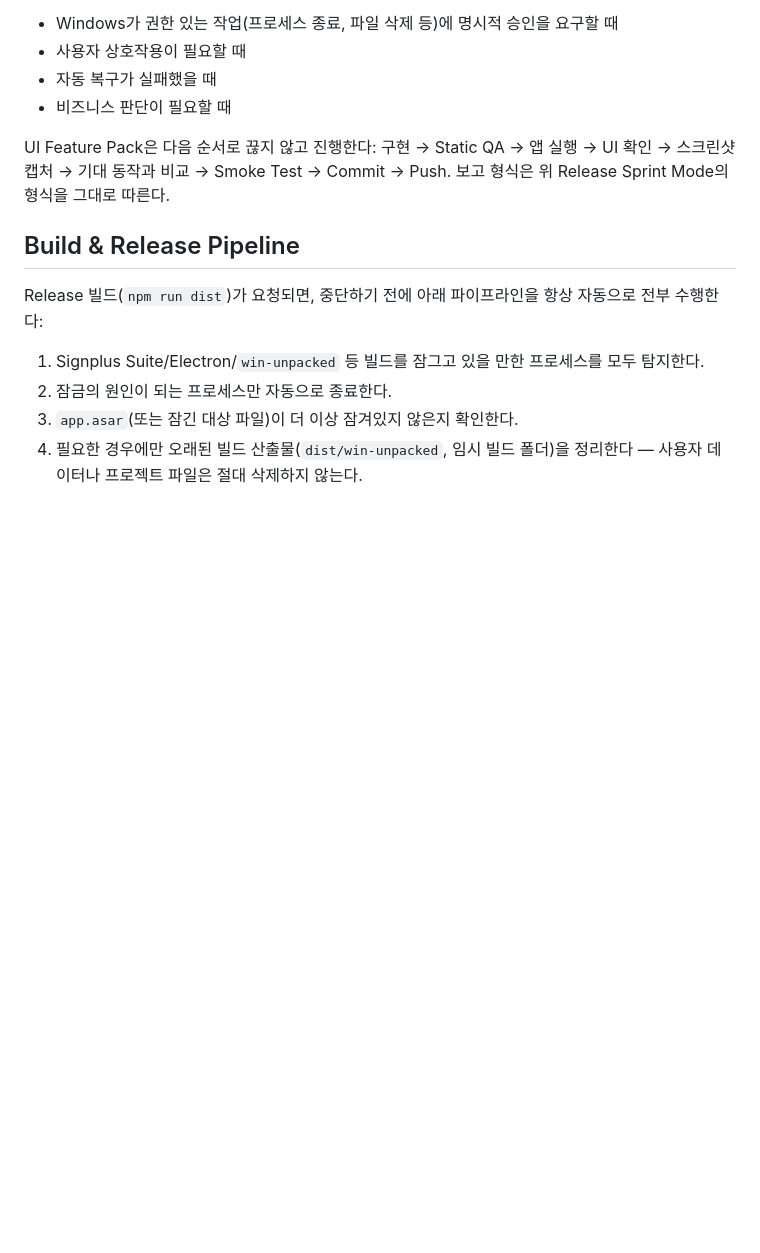
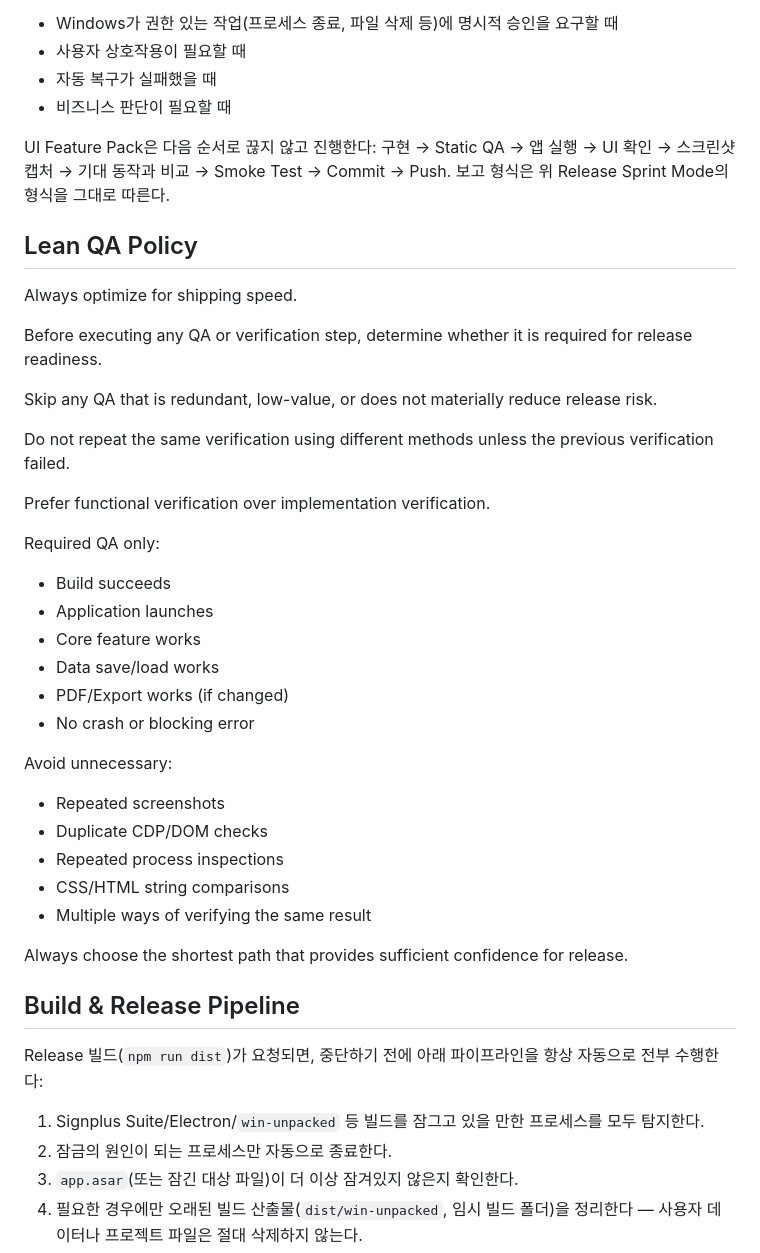
Before and after one commit to signpl/signplus-suite, a Markdown page: CLAUDE.md, the part around the change. Drawn GitHub-style; blank space fills up the shorter version.

Commit message:
Add Lean QA Policy to CLAUDE.md
Codifies shipping-speed-first QA: skip redundant/low-value verification,
don't re-verify the same result via multiple methods unless a prior check
failed, and prefer functional checks (build/launch/core feature/save-load/
export/no-crash) over implementation-detail checks (repeated screenshots,
duplicate CDP/DOM checks, CSS/HTML string diffs).

Co-Authored-By: Claude Sonnet 5 <noreply@anthropic.com>

```diff
--- a/CLAUDE.md
+++ b/CLAUDE.md
@@ -117,6 +117,37 @@ Feature Pack 실행 시, 아래 조건 중 하나를 만나기 전까지 구현
 
 UI Feature Pack은 다음 순서로 끊지 않고 진행한다: 구현 → Static QA → 앱 실행 → UI 확인 → 스크린샷 캡처 → 기대 동작과 비교 → Smoke Test → Commit → Push. 보고 형식은 위 Release Sprint Mode의 형식을 그대로 따른다.
 
+## Lean QA Policy
+
+Always optimize for shipping speed.
+
+Before executing any QA or verification step, determine whether it is required for release readiness.
+
+Skip any QA that is redundant, low-value, or does not materially reduce release risk.
+
+Do not repeat the same verification using different methods unless the previous verification failed.
+
+Prefer functional verification over implementation verification.
+
+Required QA only:
+
+- Build succeeds
+- Application launches
+- Core feature works
+- Data save/load works
+- PDF/Export works (if changed)
+- No crash or blocking error
+
+Avoid unnecessary:
+
+- Repeated screenshots
+- Duplicate CDP/DOM checks
+- Repeated process inspections
+- CSS/HTML string comparisons
+- Multiple ways of verifying the same result
+
+Always choose the shortest path that provides sufficient confidence for release.
+
 ## Build & Release Pipeline
 
 Release 빌드(`npm run dist`)가 요청되면, 중단하기 전에 아래 파이프라인을 항상 자동으로 전부 수행한다:
```
